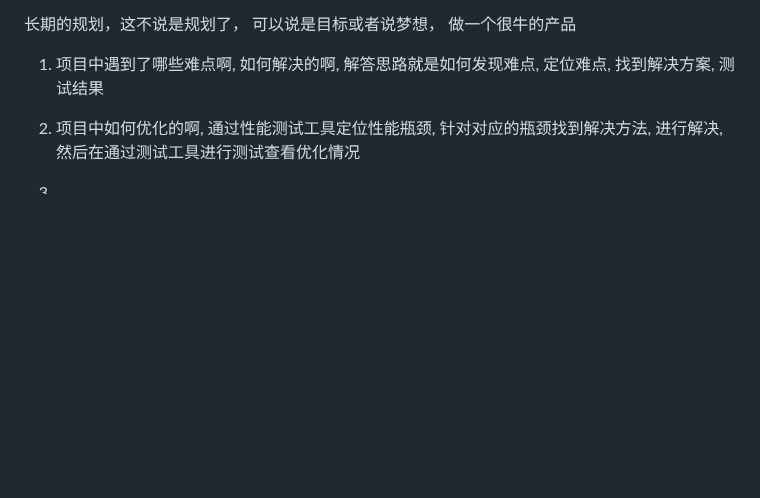
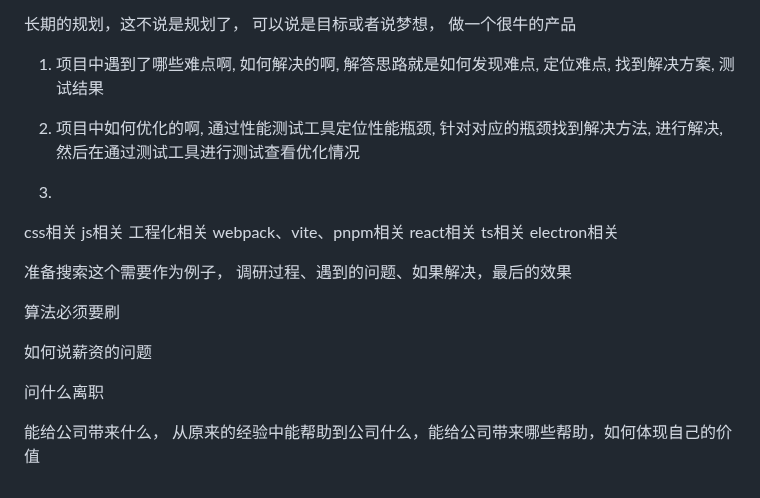
Before and after one commit to eattopking/web-performance, a Markdown page: basics/project.md, the part around the change. Rendered like a GitHub page; blank space fills up the shorter version.

Commit message:
fix: 更新内容

```diff
--- a/basics/project.md
+++ b/basics/project.md
@@ -531,3 +531,26 @@ fts5利用分词结果建立倒排索引
 2. 项目中如何优化的啊, 通过性能测试工具定位性能瓶颈, 针对对应的瓶颈找到解决方法, 进行解决, 然后在通过测试工具进行测试查看优化情况
 
 3.
+
+
+
+
+
+css相关
+js相关
+工程化相关
+webpack、vite、pnpm相关
+react相关
+ts相关
+electron相关
+
+准备搜索这个需要作为例子， 调研过程、遇到的问题、如果解决，最后的效果
+
+算法必须要刷
+
+
+如何说薪资的问题
+
+问什么离职
+
+能给公司带来什么， 从原来的经验中能帮助到公司什么，能给公司带来哪些帮助，如何体现自己的价值
```
Also changed, not shown: basics/css.md (+2 -0 lines), basics/react.md (+2 -2 lines).
